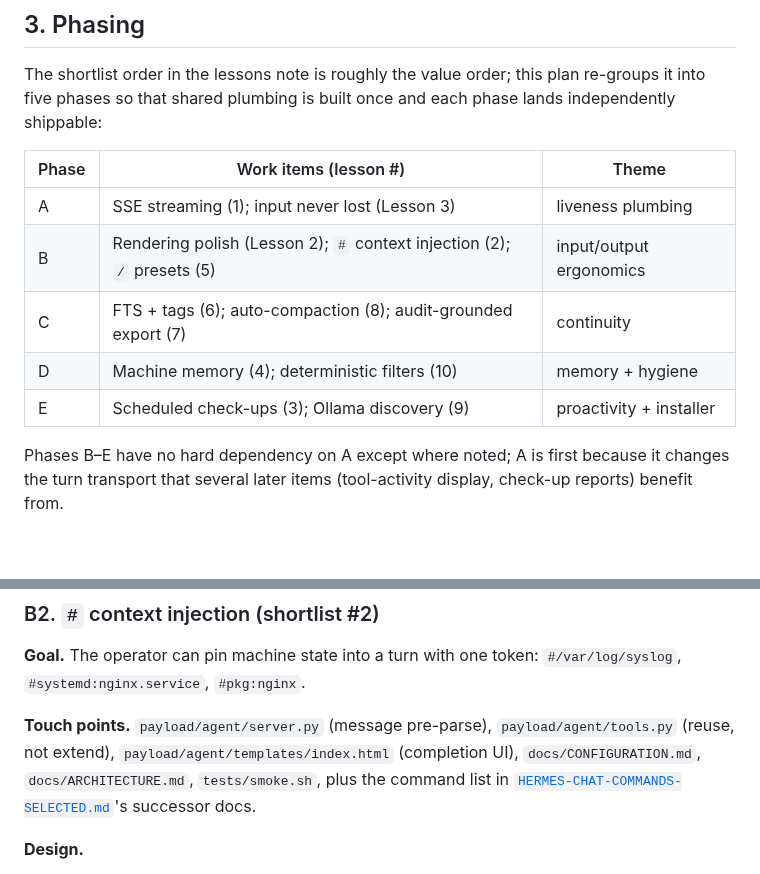
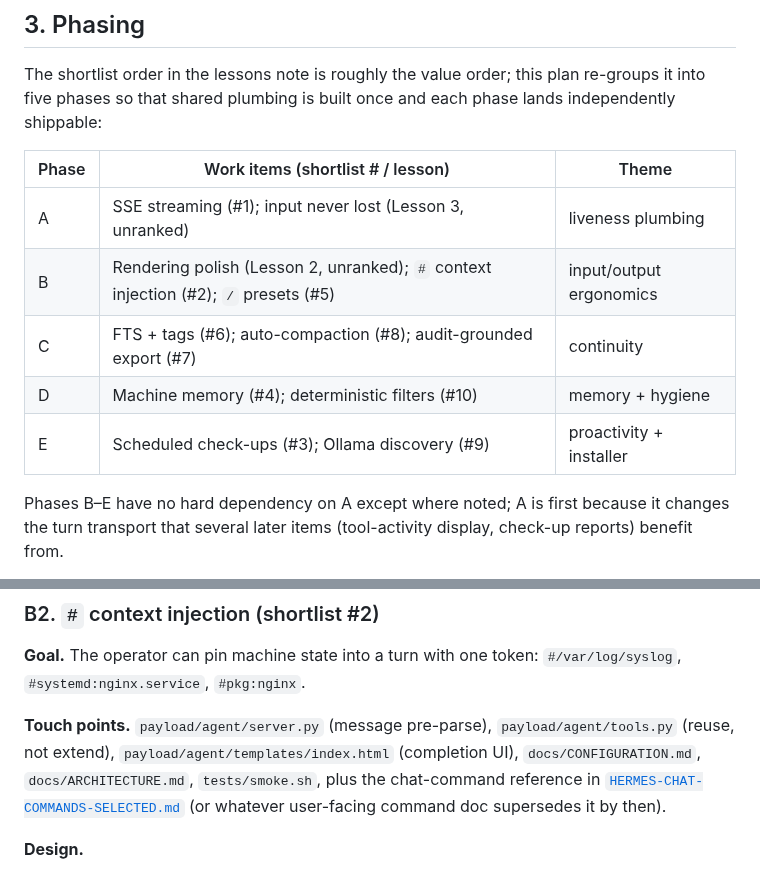
Before and after one commit to japer-technology/ubuntu-zombie, a Markdown page: docs/research/OPEN-WEBUI-LESSONS-PLAN.md, 2 parts joined by grey strips. Rendered like a GitHub page; blank space fills up the shorter version.

Commit message:
Address review feedback on plan wording

```diff
--- a/docs/research/OPEN-WEBUI-LESSONS-PLAN.md
+++ b/docs/research/OPEN-WEBUI-LESSONS-PLAN.md
@@ -85,13 +85,13 @@ The shortlist order in the lessons note is roughly the value order;
 this plan re-groups it into five phases so that shared plumbing is
 built once and each phase lands independently shippable:
 
-| Phase | Work items (lesson #) | Theme |
-|-------|-----------------------|-------|
-| A | SSE streaming (1); input never lost (Lesson 3) | liveness plumbing |
-| B | Rendering polish (Lesson 2); `#` context injection (2); `/` presets (5) | input/output ergonomics |
-| C | FTS + tags (6); auto-compaction (8); audit-grounded export (7) | continuity |
-| D | Machine memory (4); deterministic filters (10) | memory + hygiene |
-| E | Scheduled check-ups (3); Ollama discovery (9) | proactivity + installer |
+| Phase | Work items (shortlist # / lesson) | Theme |
+|-------|-----------------------------------|-------|
+| A | SSE streaming (#1); input never lost (Lesson 3, unranked) | liveness plumbing |
+| B | Rendering polish (Lesson 2, unranked); `#` context injection (#2); `/` presets (#5) | input/output ergonomics |
+| C | FTS + tags (#6); auto-compaction (#8); audit-grounded export (#7) | continuity |
+| D | Machine memory (#4); deterministic filters (#10) | memory + hygiene |
+| E | Scheduled check-ups (#3); Ollama discovery (#9) | proactivity + installer |
 
 Phases B–E have no hard dependency on A except where noted; A is
 first because it changes the turn transport that several later
@@ -222,9 +222,9 @@ token: `#/var/log/syslog`, `#systemd:nginx.service`, `#pkg:nginx`.
 `payload/agent/tools.py` (reuse, not extend),
 `payload/agent/templates/index.html` (completion UI),
 `docs/CONFIGURATION.md`, `docs/ARCHITECTURE.md`, `tests/smoke.sh`,
-plus the command list in
-[`HERMES-CHAT-COMMANDS-SELECTED.md`](HERMES-CHAT-COMMANDS-SELECTED.md)'s
-successor docs.
+plus the chat-command reference in
+[`HERMES-CHAT-COMMANDS-SELECTED.md`](HERMES-CHAT-COMMANDS-SELECTED.md)
+(or whatever user-facing command doc supersedes it by then).
 
 **Design.**
 
```
Also changed, not shown: other parts of docs/research/OPEN-WEBUI-LESSONS-PLAN.md (+1 -1 lines).
